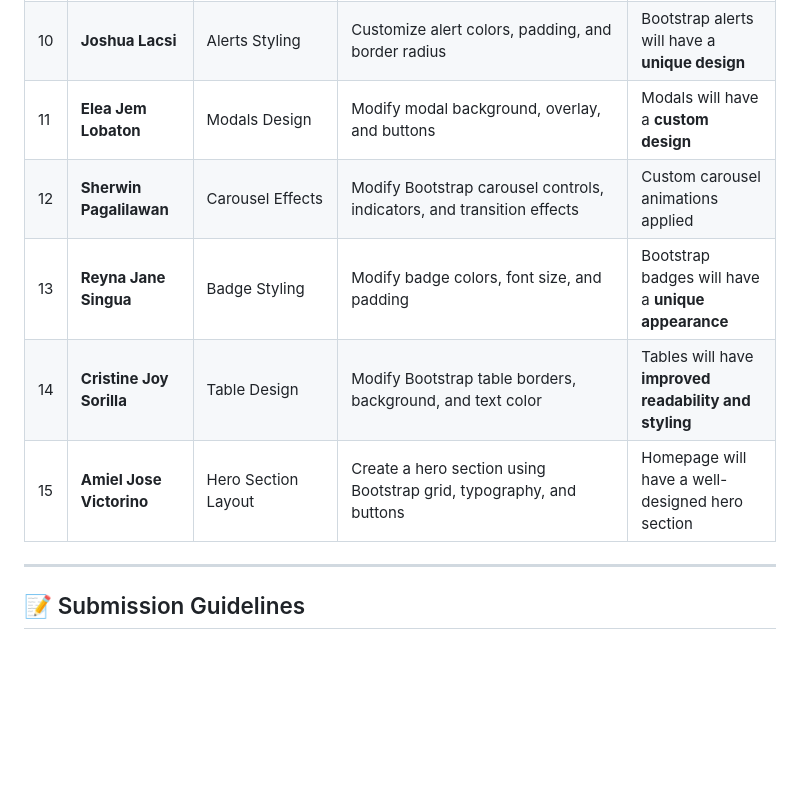
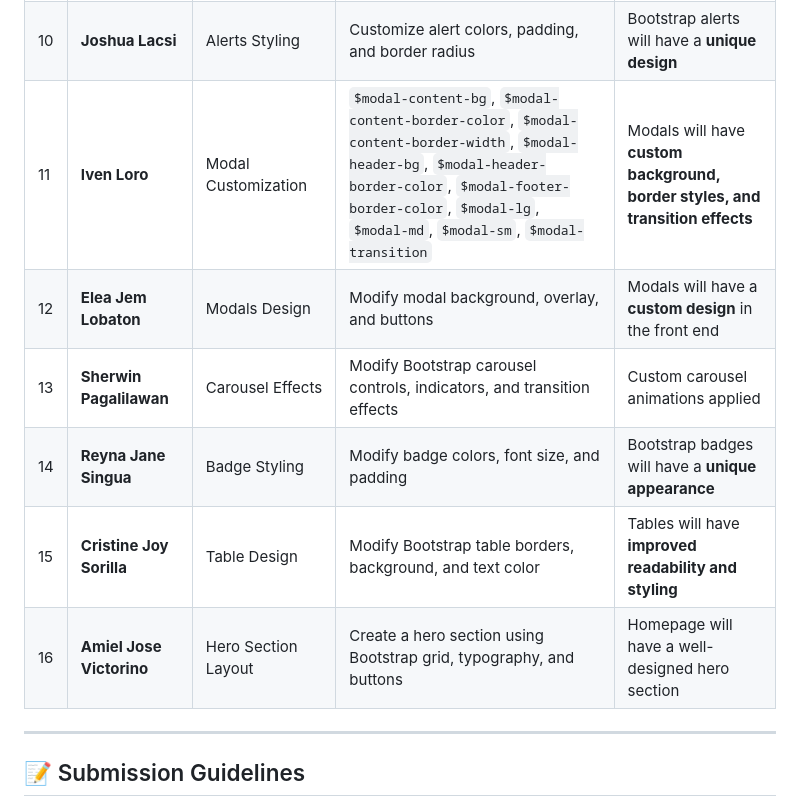
Before and after one commit to sherwinPAGA/customizing-bootstrap, a Markdown page: README.md, the part around the change. Rendered like a GitHub page; blank space fills up the shorter version.

```diff
--- a/README.md
+++ b/README.md
@@ -45,11 +45,12 @@ assets/
 | 8 | **Kei Nikole Filio** | Footer Customization | Custom styles in `style.scss` | Footer will have a **dark theme with white text** |
 | 9 | **John Rey Gasparillo** | Grid Layout | Modify Bootstrap grid classes and breakpoints | Responsive grid system applied |
 | 10 | **Joshua Lacsi** | Alerts Styling | Customize alert colors, padding, and border radius | Bootstrap alerts will have a **unique design** |
-| 11 | **Elea Jem Lobaton** | Modals Design | Modify modal background, overlay, and buttons | Modals will have a **custom design** |
-| 12 | **Sherwin Pagalilawan** | Carousel Effects | Modify Bootstrap carousel controls, indicators, and transition effects | Custom carousel animations applied |
-| 13 | **Reyna Jane Singua** | Badge Styling | Modify badge colors, font size, and padding | Bootstrap badges will have a **unique appearance** |
-| 14 | **Cristine Joy Sorilla** | Table Design | Modify Bootstrap table borders, background, and text color | Tables will have **improved readability and styling** |
-| 15 | **Amiel Jose Victorino** | Hero Section Layout | Create a hero section using Bootstrap grid, typography, and buttons | Homepage will have a well-designed hero section |
+| 11 | **Iven Loro** | Modal Customization | `$modal-content-bg`, `$modal-content-border-color`, `$modal-content-border-width`, `$modal-header-bg`, `$modal-header-border-color`, `$modal-footer-border-color`, `$modal-lg`, `$modal-md`, `$modal-sm`, `$modal-transition` | Modals will have **custom background, border styles, and transition effects** |
+| 12 | **Elea Jem Lobaton** | Modals Design | Modify modal background, overlay, and buttons | Modals will have a **custom design** in the front end |
+| 13 | **Sherwin Pagalilawan** | Carousel Effects | Modify Bootstrap carousel controls, indicators, and transition effects | Custom carousel animations applied |
+| 14 | **Reyna Jane Singua** | Badge Styling | Modify badge colors, font size, and padding | Bootstrap badges will have a **unique appearance** |
+| 15 | **Cristine Joy Sorilla** | Table Design | Modify Bootstrap table borders, background, and text color | Tables will have **improved readability and styling** |
+| 16 | **Amiel Jose Victorino** | Hero Section Layout | Create a hero section using Bootstrap grid, typography, and buttons | Homepage will have a well-designed hero section |
 
 ---
 
```
